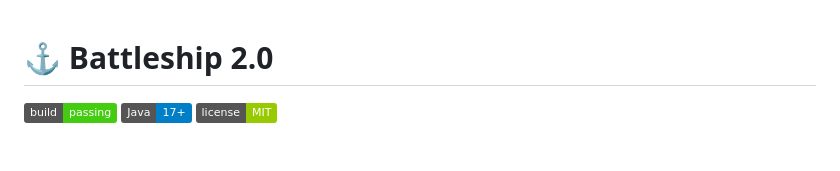
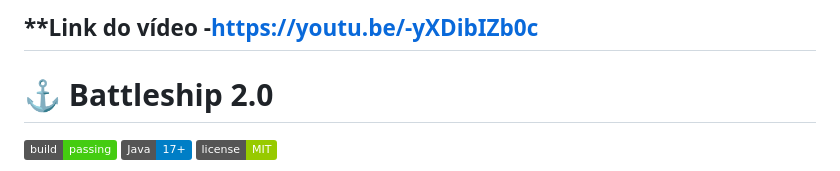
Before and after one commit to Lei-111874/BattleShip2, a Markdown page: README.md, the part around the change. GitHub-like rendering; badges without logos; blank space fills up the shorter version.

Commit message:
Add video link to README
Added video link to README.

```diff
--- a/README.md
+++ b/README.md
@@ -1,3 +1,10 @@
+
+**Link do vídeo
+-https://youtu.be/-yXDibIZb0c
+---
+
+
+
 # ⚓ Battleship 2.0
 
 ![Build Status](https://img.shields.io/badge/build-passing-brightgreen)
```
